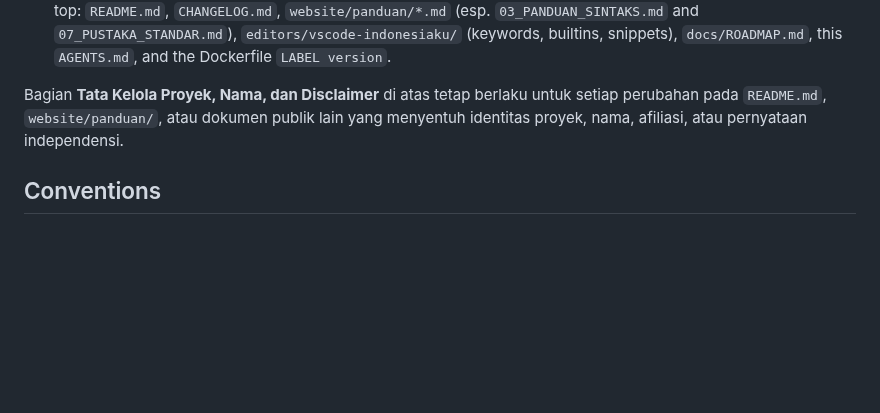
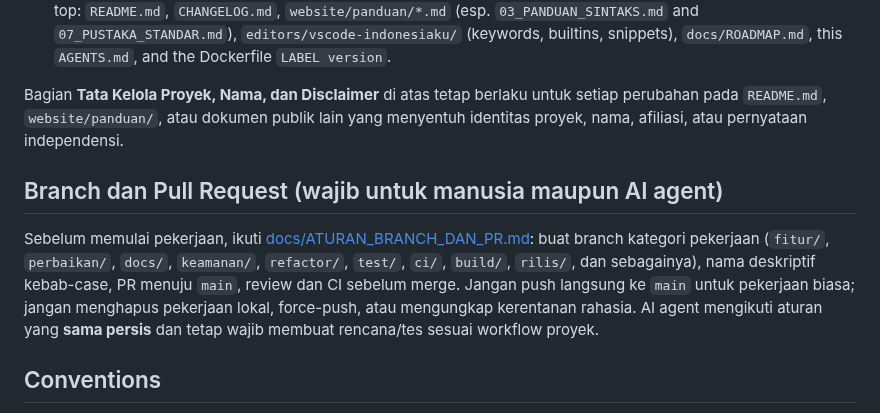
Before and after one commit to teguh02/Indonesiaku, a Markdown page: AGENTS.md, the part around the change. Rendered like a GitHub page; blank space fills up the shorter version.

Commit message:
Docs: rujuk standar branch untuk kontribusi manusia dan AI

```diff
--- a/AGENTS.md
+++ b/AGENTS.md
@@ -445,6 +445,10 @@ Bagian **Tata Kelola Proyek, Nama, dan Disclaimer** di atas tetap berlaku untuk
 setiap perubahan pada `README.md`, `website/panduan/`, atau dokumen publik lain
 yang menyentuh identitas proyek, nama, afiliasi, atau pernyataan independensi.
 
+## Branch dan Pull Request (wajib untuk manusia maupun AI agent)
+
+Sebelum memulai pekerjaan, ikuti [docs/ATURAN_BRANCH_DAN_PR.md](docs/ATURAN_BRANCH_DAN_PR.md): buat branch kategori pekerjaan (`fitur/`, `perbaikan/`, `docs/`, `keamanan/`, `refactor/`, `test/`, `ci/`, `build/`, `rilis/`, dan sebagainya), nama deskriptif kebab-case, PR menuju `main`, review dan CI sebelum merge. Jangan push langsung ke `main` untuk pekerjaan biasa; jangan menghapus pekerjaan lokal, force-push, atau mengungkap kerentanan rahasia. AI agent mengikuti aturan yang **sama persis** dan tetap wajib membuat rencana/tes sesuai workflow proyek.
+
 ## Conventions
 
 - C style: 4-space indent, types PascalCase, constants UPPER_CASE, variables snake_case, braces same-line. `.editorconfig` enforces LF + 4-space (tabs for Makefile).
```
